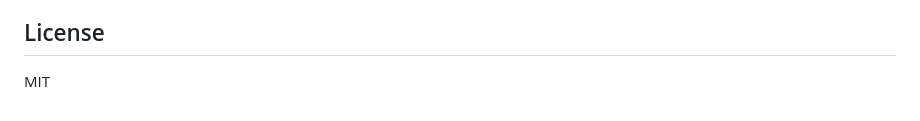
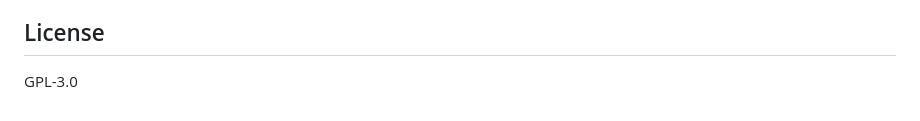
Before and after one commit to nohero765/truckersmp-macos, a Markdown page: README.md, the part around the change. GitHub-like rendering.

Commit message:
Change license

```diff
--- a/README.md
+++ b/README.md
@@ -216,4 +216,4 @@ Inspired by [matyash12's unofficial TruckersMP macOS launcher](https://github.co
 
 ## License
 
-MIT
+GPL-3.0
```
